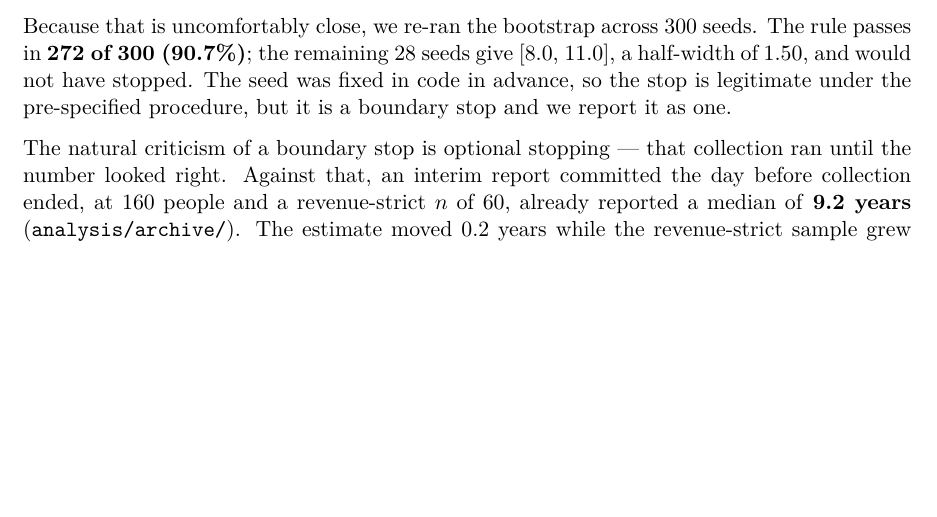
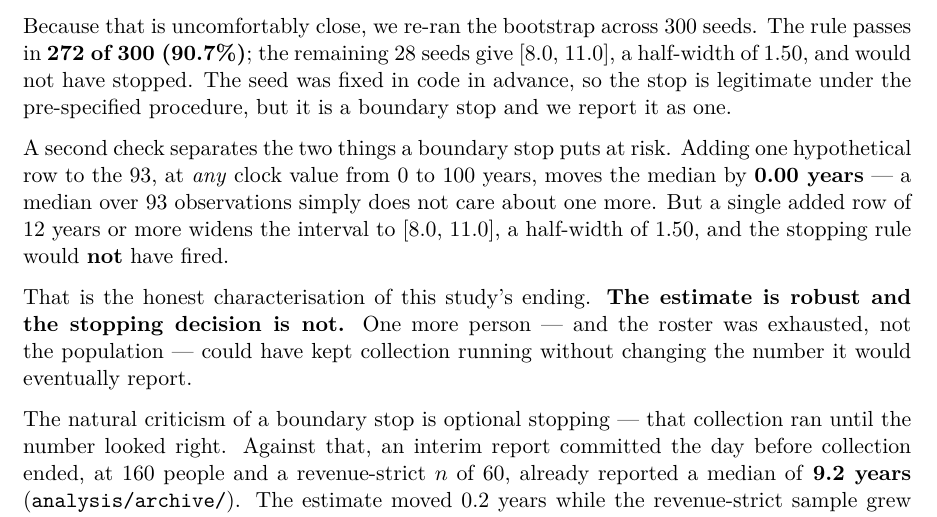
Before and after one commit to sgjlee0520/trajectories, a LaTeX paper (analysis/paper.tex): part of page 4 of 6, cut so that both start at the same text, the shorter picture padded with empty space. Compiled offline with pdfLaTeX.

Commit message:
Add the one-row sensitivity check to the boundary-stop section
Prompted by asking what adding a single named person would do. The answer
separates the two things a boundary stop puts at risk, and it is worth stating
plainly in both papers.

Adding one row to the 93 at ANY clock value from 0 to 100 years moves the median
by 0.00 years. A median over 93 observations does not respond to one more
observation, however extreme. But a single added row of 12 years or more widens
the interval to [8.0, 11.0], half-width 1.50, and the stopping rule would not
have fired.

So: the estimate is robust and the stopping decision is not. One more person --
and it was the roster that was exhausted, not the population -- could have kept
collection running without changing the number it would eventually report. That
is a sharper statement of the boundary-stop caveat than the 300-seed check
alone, and it points the criticism at the right target.

Co-Authored-By: Claude Opus 5 <noreply@anthropic.com>
Claude-Session: https://claude.ai/code/session_01JiTJV8dyoAASWGBwk3nYsV

```diff
--- a/analysis/paper.tex
+++ b/analysis/paper.tex
@@ -234,6 +234,18 @@ The rule passes in \textbf{272 of 300 (90.7\%)}; the remaining 28 seeds give
 fixed in code in advance, so the stop is legitimate under the pre-specified
 procedure, but it is a boundary stop and we report it as one.
 
+A second check separates the two things a boundary stop puts at risk. Adding one
+hypothetical row to the 93, at \emph{any} clock value from 0 to 100 years, moves
+the median by \textbf{0.00 years} --- a median over 93 observations simply does
+not care about one more. But a single added row of 12 years or more widens the
+interval to [8.0, 11.0], a half-width of 1.50, and the stopping rule would
+\textbf{not} have fired.
+
+That is the honest characterisation of this study's ending. \textbf{The estimate
+is robust and the stopping decision is not.} One more person --- and the roster
+was exhausted, not the population --- could have kept collection running without
+changing the number it would eventually report.
+
 The natural criticism of a boundary stop is optional stopping --- that
 collection ran until the number looked right. Against that, an interim report
 committed the day before collection ended, at 160 people and a revenue-strict
```
Also changed, not shown: analysis/paper-ko.tex (+10 -0 lines), analysis/paper-ko.pdf, analysis/paper.pdf.
